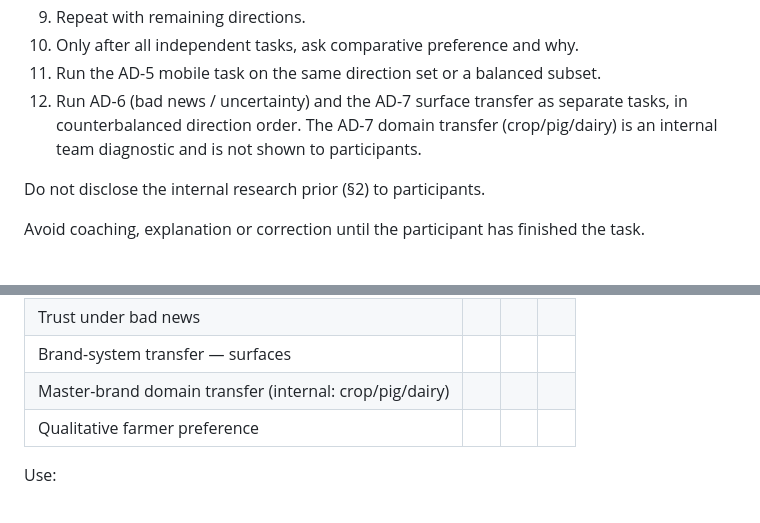
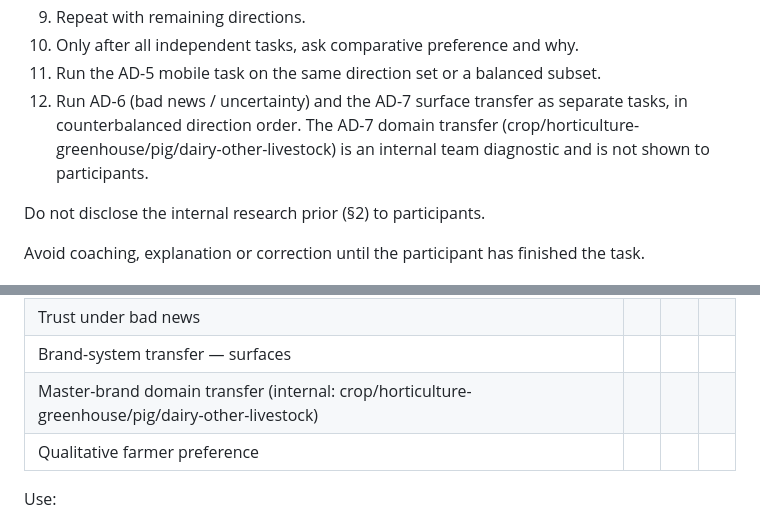
Before and after one commit to MykolaDotsenko/profit-website, a Markdown page: docs/experiments/art-direction-farmer-test-v1.md, 2 parts joined by grey strips. GitHub-like rendering.

Commit message:
docs: broaden brand-transfer test beyond crop pig and dairy

```diff
--- a/docs/experiments/art-direction-farmer-test-v1.md
+++ b/docs/experiments/art-direction-farmer-test-v1.md
@@ -117,7 +117,7 @@ For each participant:
 9. Repeat with remaining directions.
 10. Only after all independent tasks, ask comparative preference and why.
 11. Run the AD-5 mobile task on the same direction set or a balanced subset.
-12. Run AD-6 (bad news / uncertainty) and the AD-7 surface transfer as separate tasks, in counterbalanced direction order. The AD-7 domain transfer (crop/pig/dairy) is an internal team diagnostic and is not shown to participants.
+12. Run AD-6 (bad news / uncertainty) and the AD-7 surface transfer as separate tasks, in counterbalanced direction order. The AD-7 domain transfer (crop/horticulture-greenhouse/pig/dairy-other-livestock) is an internal team diagnostic and is not shown to participants.
 
 Do not disclose the internal research prior (§2) to participants.
 
@@ -354,7 +354,7 @@ For each direction record:
 | Category-confusion pattern | | | |
 | Trust under bad news | | | |
 | Brand-system transfer — surfaces | | | |
-| Master-brand domain transfer (internal: crop/pig/dairy) | | | |
+| Master-brand domain transfer (internal: crop/horticulture-greenhouse/pig/dairy-other-livestock) | | | |
 | Qualitative farmer preference | | | |
 
 Use:
```
